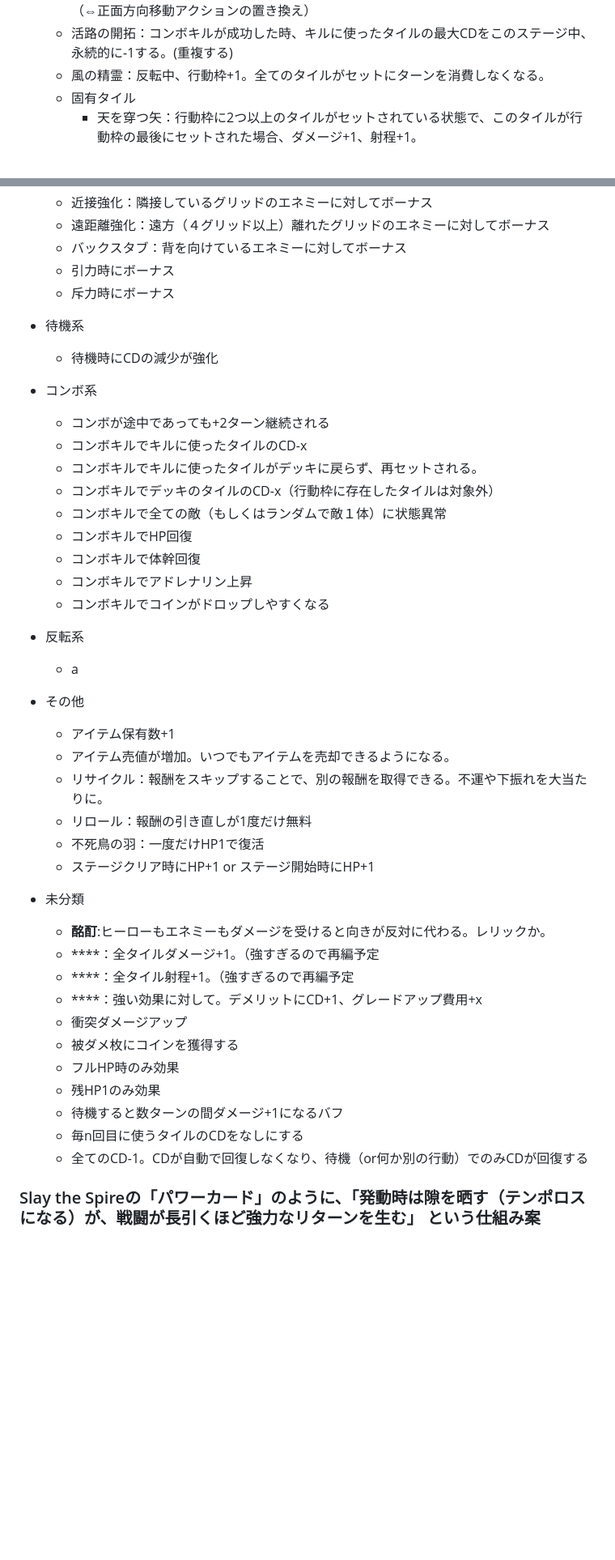
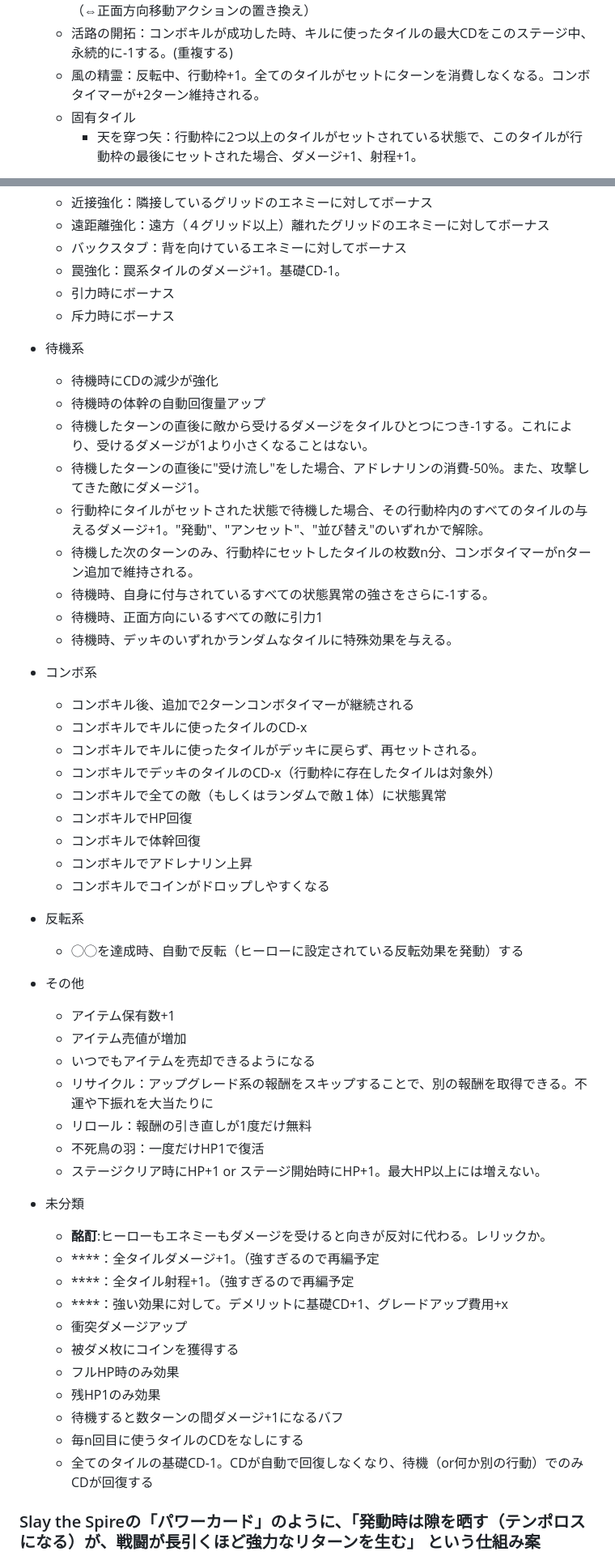
Before and after one commit to startail/MirrorWorld, a Markdown page: outline.md, 2 parts joined by grey strips. Shown at 81% size. Rendered like a GitHub page; blank space fills up the shorter version.

```diff
--- a/outline.md
+++ b/outline.md
@@ -230,7 +230,7 @@ ShogunShowdownと異なり１ヒーローにつき２つ以上の固有特性が
   - 運命の設計：行動枠全てにタイルをセットした状態で"発動"を行った場合、対象タイルのCD-1。
   - 体捌き：ヒーローの正面方向、隣接グリッドにエネミーがいる場合に位置を入れ替える。（⇔正面方向移動アクションの置き換え）
   - 活路の開拓：コンボキルが成功した時、キルに使ったタイルの最大CDをこのステージ中、永続的に-1する。(重複する)
-  - 風の精霊：反転中、行動枠+1。全てのタイルがセットにターンを消費しなくなる。
+  - 風の精霊：反転中、行動枠+1。全てのタイルがセットにターンを消費しなくなる。コンボタイマーが+2ターン維持される。
   - 固有タイル
     - 天を穿つ矢：行動枠に2つ以上のタイルがセットされている状態で、このタイルが行動枠の最後にセットされた場合、ダメージ+1、射程+1。
 
@@ -484,14 +484,23 @@ ShogunShowdownと異なり１ヒーローにつき２つ以上の固有特性が
   - 近接強化：隣接しているグリッドのエネミーに対してボーナス
   - 遠距離強化：遠方（４グリッド以上）離れたグリッドのエネミーに対してボーナス
   - バックスタブ：背を向けているエネミーに対してボーナス
+  - 罠強化：罠系タイルのダメージ+1。基礎CD-1。
   - 引力時にボーナス
   - 斥力時にボーナス
 
 - 待機系
   - 待機時にCDの減少が強化
+  - 待機時の体幹の自動回復量アップ
+  - 待機したターンの直後に敵から受けるダメージをタイルひとつにつき-1する。これにより、受けるダメージが1より小さくなることはない。
+  - 待機したターンの直後に"受け流し"をした場合、アドレナリンの消費-50%。また、攻撃してきた敵にダメージ1。
+  - 行動枠にタイルがセットされた状態で待機した場合、その行動枠内のすべてのタイルの与えるダメージ+1。"発動"、"アンセット"、"並び替え"のいずれかで解除。
+  - 待機した次のターンのみ、行動枠にセットしたタイルの枚数n分、コンボタイマーがnターン追加で維持される。
+  - 待機時、自身に付与されているすべての状態異常の強さをさらに-1する。
+  - 待機時、正面方向にいるすべての敵に引力1
+  - 待機時、デッキのいずれかランダムなタイルに特殊効果を与える。
 
 - コンボ系
-  - コンボが途中であっても+2ターン継続される
+  - コンボキル後、追加で2ターンコンボタイマーが継続される
   - コンボキルでキルに使ったタイルのCD-x
   - コンボキルでキルに使ったタイルがデッキに戻らず、再セットされる。
   - コンボキルでデッキのタイルのCD-x（行動枠に存在したタイルは対象外）
@@ -503,29 +512,30 @@ ShogunShowdownと異なり１ヒーローにつき２つ以上の固有特性が
 
 
 - 反転系
-  - a
+  - ◯◯を達成時、自動で反転（ヒーローに設定されている反転効果を発動）する
 
 - その他
   - アイテム保有数+1
-  - アイテム売値が増加。いつでもアイテムを売却できるようになる。
-  - リサイクル：報酬をスキップすることで、別の報酬を取得できる。不運や下振れを大当たりに。
+  - アイテム売値が増加
+  - いつでもアイテムを売却できるようになる
+  - リサイクル：アップグレード系の報酬をスキップすることで、別の報酬を取得できる。不運や下振れを大当たりに
   - リロール：報酬の引き直しが1度だけ無料
   - 不死鳥の羽：一度だけHP1で復活
-  - ステージクリア時にHP+1 or ステージ開始時にHP+1
+  - ステージクリア時にHP+1 or ステージ開始時にHP+1。最大HP以上には増えない。
 
 
 - 未分類
   - **酩酊**:ヒーローもエネミーもダメージを受けると向きが反対に代わる。レリックか。
   - ****：全タイルダメージ+1。（強すぎるので再編予定
   - ****：全タイル射程+1。（強すぎるので再編予定
-  - ****：強い効果に対して。デメリットにCD+1、グレードアップ費用+x
+  - ****：強い効果に対して。デメリットに基礎CD+1、グレードアップ費用+x
   - 衝突ダメージアップ
   - 被ダメ枚にコインを獲得する
   - フルHP時のみ効果
   - 残HP1のみ効果
   - 待機すると数ターンの間ダメージ+1になるバフ
   - 毎n回目に使うタイルのCDをなしにする
-  - 全てのCD-1。CDが自動で回復しなくなり、待機（or何か別の行動）でのみCDが回復する
+  - 全てのタイルの基礎CD-1。CDが自動で回復しなくなり、待機（or何か別の行動）でのみCDが回復する
 
 
 
```
Also changed, not shown: other parts of outline.md (+10 -10 lines).
